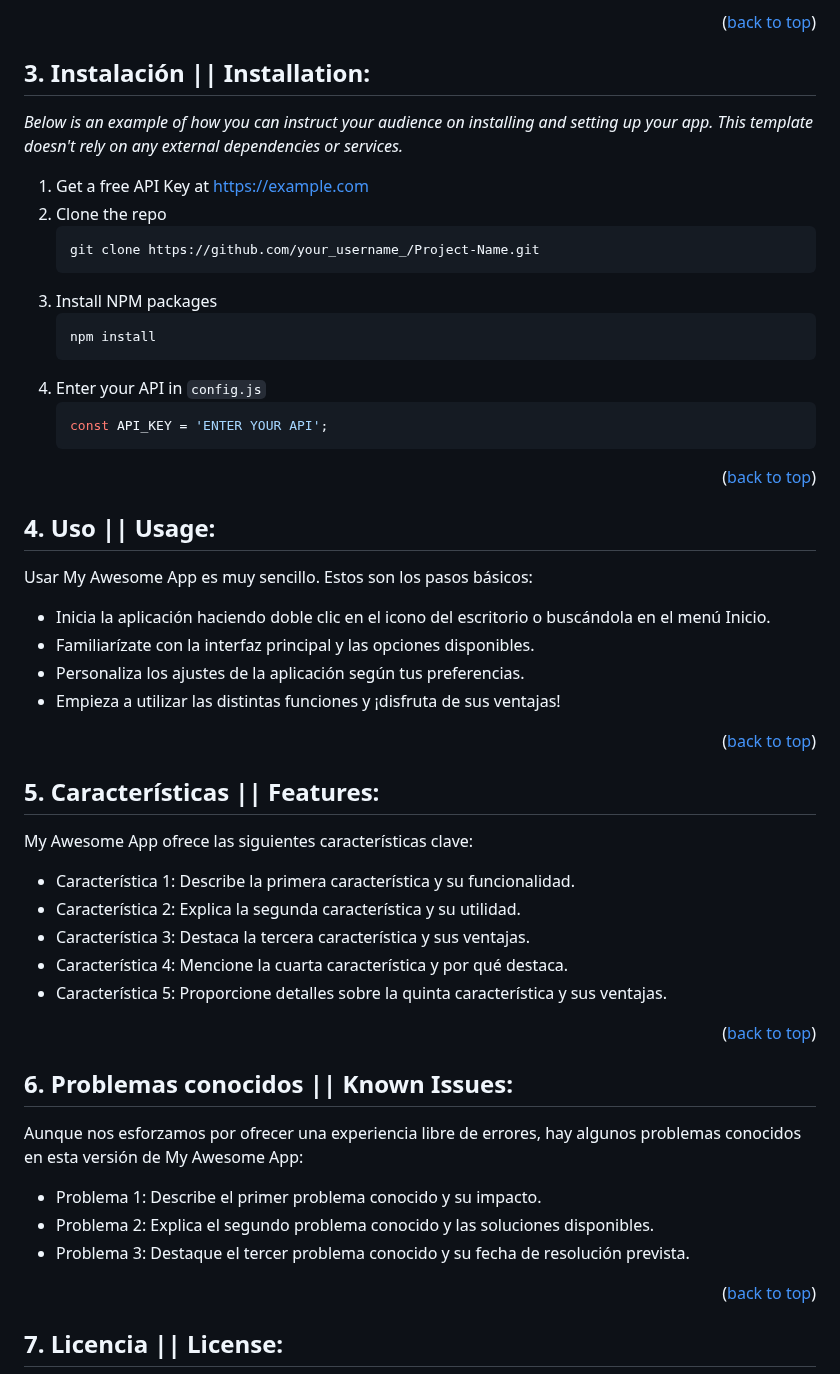
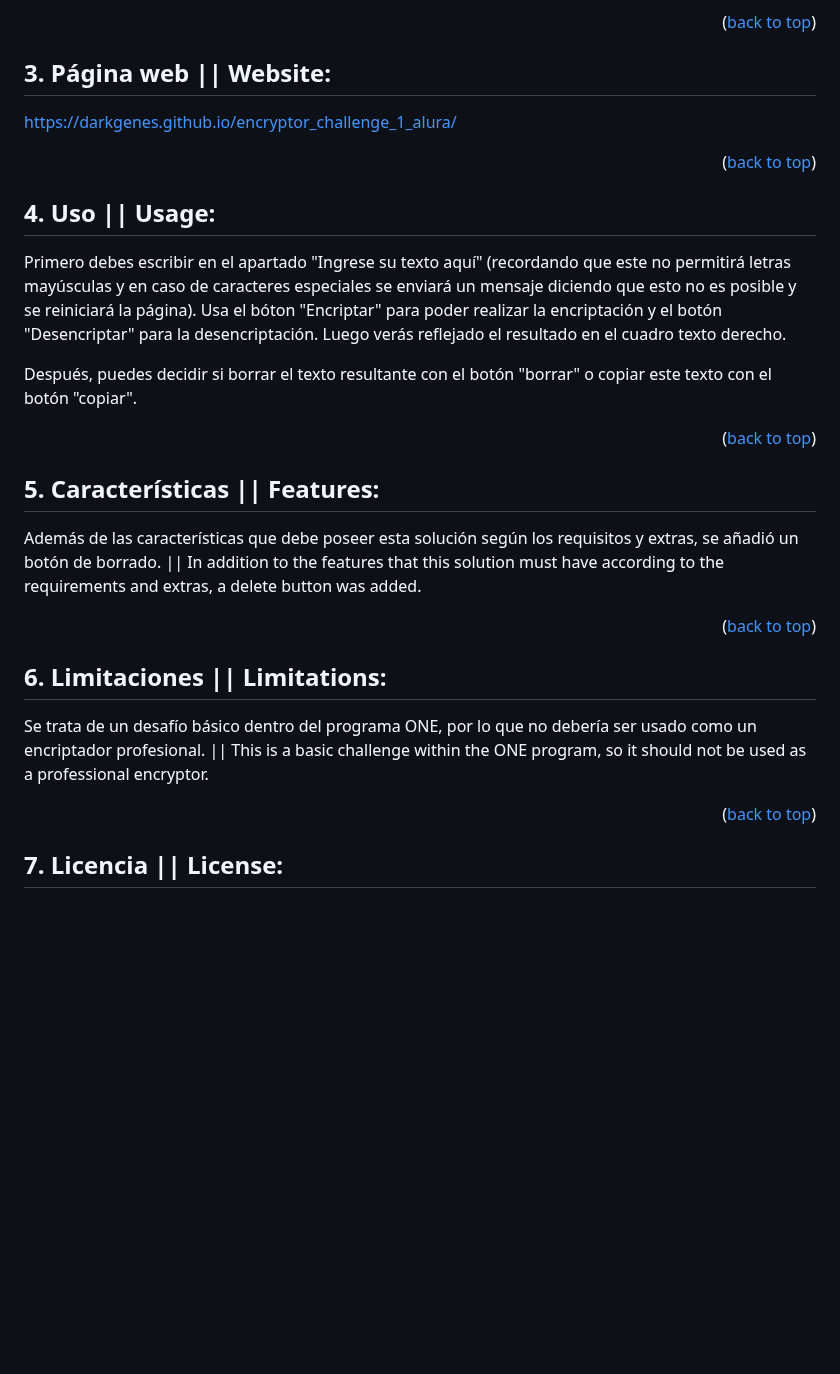
Before and after one commit to Darkgenes/encryptor_challenge_1_alura, a Markdown page: README.md, the part around the change. GitHub-like rendering; blank space fills up the shorter version.

````diff
--- a/README.md
+++ b/README.md
@@ -94,53 +94,29 @@ Un botón que copie el texto encriptado/desencriptado para la sección de transf
 
 <p align = "right">(<a href = "#readme-top">back to top</a>)</p>
 
-## 3. Instalación || Installation:
+## 3. Página web || Website:
 
-_Below is an example of how you can instruct your audience on installing and setting up your app. This template doesn't rely on any external dependencies or services._
-
-1. Get a free API Key at [https://example.com](https://example.com)
-2. Clone the repo
-   ```sh
-   git clone https://github.com/your_username_/Project-Name.git
-   ```
-3. Install NPM packages
-   ```sh
-   npm install
-   ```
-4. Enter your API in `config.js`
-   ```js
-   const API_KEY = 'ENTER YOUR API';
-   ```
+https://darkgenes.github.io/encryptor_challenge_1_alura/
 
 <p align = "right">(<a href = "#readme-top">back to top</a>)</p>
 
 ## 4. Uso || Usage:
 
-Usar My Awesome App es muy sencillo. Estos son los pasos básicos:
-- Inicia la aplicación haciendo doble clic en el icono del escritorio o buscándola en el menú Inicio.
-- Familiarízate con la interfaz principal y las opciones disponibles.
-- Personaliza los ajustes de la aplicación según tus preferencias.
-- Empieza a utilizar las distintas funciones y ¡disfruta de sus ventajas!
+Primero debes escribir en el apartado "Ingrese su texto aquí" (recordando que este no permitirá letras mayúsculas y en caso de caracteres especiales se enviará un mensaje diciendo que esto no es posible y se reiniciará la página). Usa el bóton "Encriptar" para poder realizar la encriptación y el botón "Desencriptar" para la desencriptación. Luego verás reflejado el resultado en el cuadro texto derecho.
+
+Después, puedes decidir si borrar el texto resultante con el botón "borrar" o copiar este texto con el botón "copiar".
 
 <p align = "right">(<a href = "#readme-top">back to top</a>)</p>
 
 ## 5. Características || Features:
 
-My Awesome App ofrece las siguientes características clave:
-- Característica 1: Describe la primera característica y su funcionalidad.
-- Característica 2: Explica la segunda característica y su utilidad.
-- Característica 3: Destaca la tercera característica y sus ventajas.
-- Característica 4: Mencione la cuarta característica y por qué destaca.
-- Característica 5: Proporcione detalles sobre la quinta característica y sus ventajas.
+Además de las características que debe poseer esta solución según los requisitos y extras, se añadió un botón de borrado. || In addition to the features that this solution must have according to the requirements and extras, a delete button was added.
 
 <p align = "right">(<a href = "#readme-top">back to top</a>)</p>
 
-## 6. Problemas conocidos || Known Issues:
+## 6. Limitaciones || Limitations:
 
-Aunque nos esforzamos por ofrecer una experiencia libre de errores, hay algunos problemas conocidos en esta versión de My Awesome App:
-- Problema 1: Describe el primer problema conocido y su impacto.
-- Problema 2: Explica el segundo problema conocido y las soluciones disponibles.
-- Problema 3: Destaque el tercer problema conocido y su fecha de resolución prevista.
+Se trata de un desafío básico dentro del programa ONE, por lo que no debería ser usado como un encriptador profesional. || This is a basic challenge within the ONE program, so it should not be used as a professional encryptor.
 
 <p align = "right">(<a href = "#readme-top">back to top</a>)</p>
 
````
